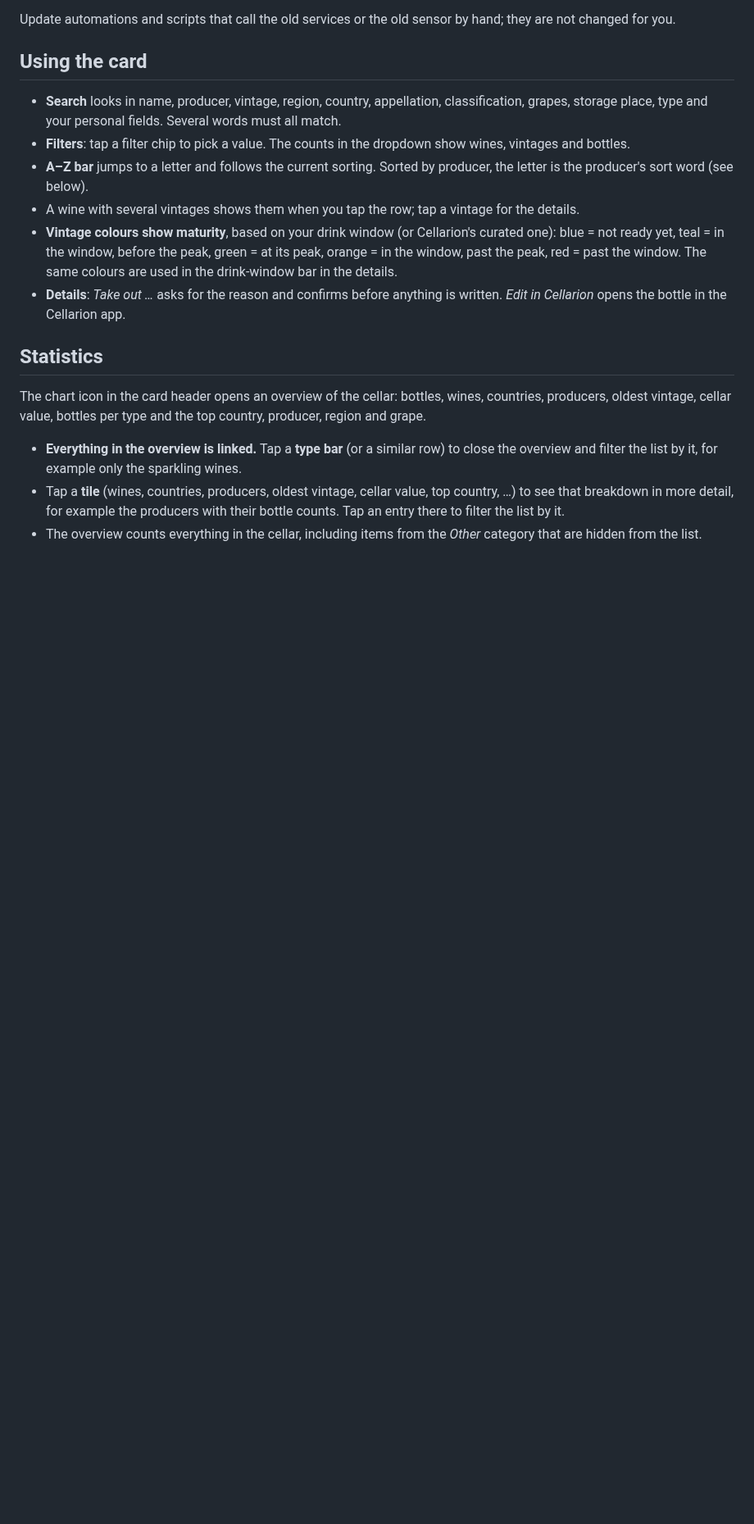
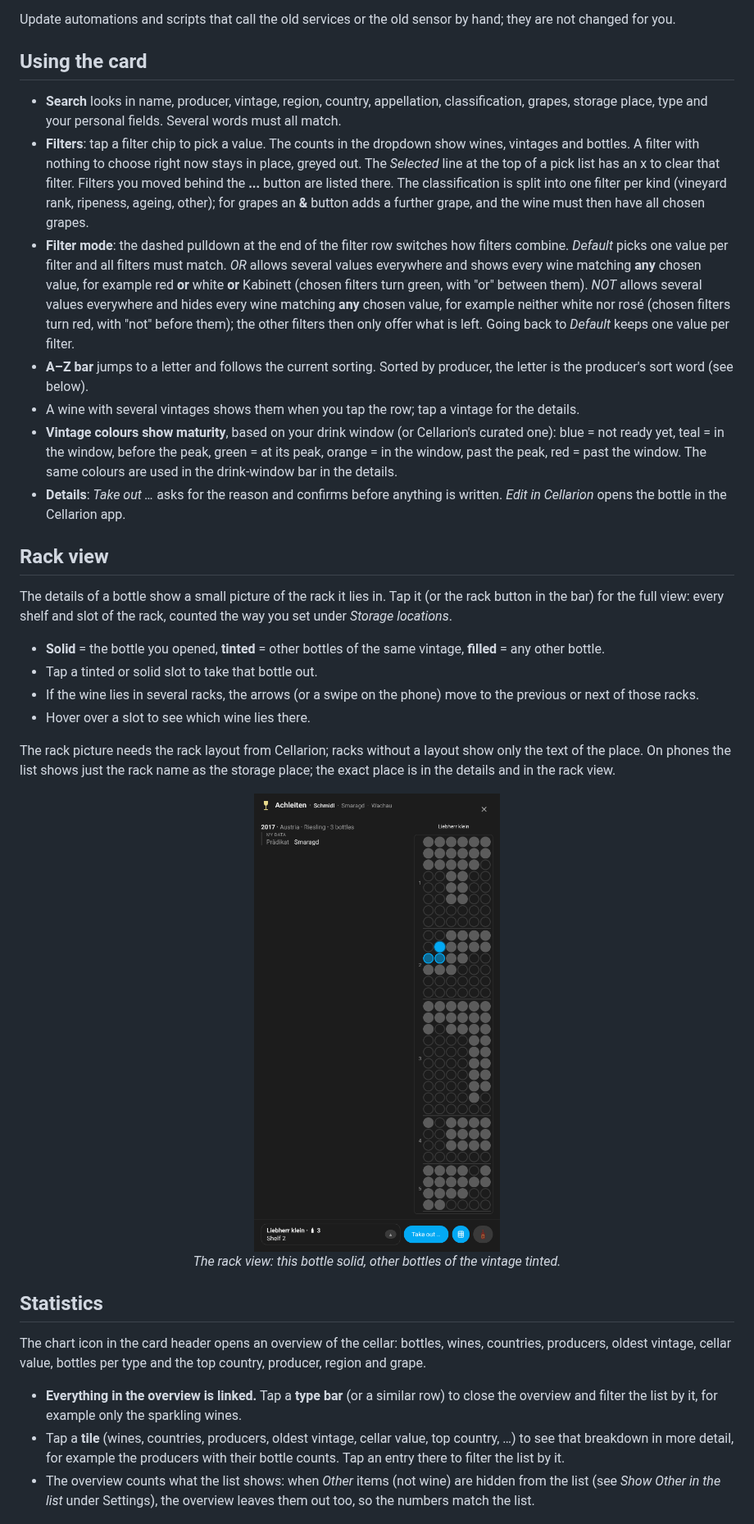
Before and after one commit to d3rb3rt/ha-cellarion-cellar-card, a Markdown page: README.md, the part around one of its changes. Shown at 82% size. GitHub-like rendering; pictures changed too: docs/rack.png (added); blank space fills up the shorter version.

Commit message:
README: filter mode, three-state filters, rack view, statistics fix; new screenshots
Co-Authored-By: Claude Sonnet 5.5 <noreply@anthropic.com>
Claude-Session: https://claude.ai/code/session_019auwNqcqKEcj63HA2hK6vA

```diff
--- a/README.md
+++ b/README.md
@@ -97,7 +100,18 @@ Update automations and scripts that call the old services or the old sensor by h
 
 - **Search** looks in name, producer, vintage, region, country, appellation, classification, grapes, storage place, type
   and your personal fields. Several words must all match.
-- **Filters**: tap a filter chip to pick a value. The counts in the dropdown show wines, vintages and bottles.
+- **Filters**: tap a filter chip to pick a value. The counts in the dropdown show wines, vintages and bottles. A filter
+  with nothing to choose right now stays in place, greyed out. The *Selected* line at the top of a pick list has an x to
+  clear that filter. Filters you moved behind the **...** button are listed there. The classification is split into
+  one filter per kind (vineyard rank, ripeness, ageing, other); for grapes an **&** button adds a further grape, and the
+  wine must then have all chosen grapes.
+- **Filter mode**: the dashed pulldown at the end of the filter row switches how filters combine.
+  *Default* picks one value per filter and all filters must match.
+  *OR* allows several values everywhere and shows every wine matching **any** chosen value, for example red **or**
+  white **or** Kabinett (chosen filters turn green, with "or" between them).
+  *NOT* allows several values everywhere and hides every wine matching **any** chosen value, for example neither
+  white nor rosé (chosen filters turn red, with "not" before them); the other filters then only offer what is left.
+  Going back to *Default* keeps one value per filter.
 - **A–Z bar** jumps to a letter and follows the current sorting. Sorted by producer, the letter is the producer's sort word
   (see below).
 - A wine with several vintages shows them when you tap the row; tap a vintage for the details.
@@ -106,6 +120,24 @@ Update automations and scripts that call the old services or the old sensor by h
   red = past the window. The same colours are used in the drink-window bar in the details.
 - **Details**: *Take out …* asks for the reason and confirms before anything is written. *Edit in Cellarion* opens the
   bottle in the Cellarion app.
+
+## Rack view
+
+The details of a bottle show a small picture of the rack it lies in. Tap it (or the rack button in the bar) for the full
+view: every shelf and slot of the rack, counted the way you set under *Storage locations*.
+
+- **Solid** = the bottle you opened, **tinted** = other bottles of the same vintage, **filled** = any other bottle.
+- Tap a tinted or solid slot to take that bottle out.
+- If the wine lies in several racks, the arrows (or a swipe on the phone) move to the previous or next of those racks.
+- Hover over a slot to see which wine lies there.
+
+The rack picture needs the rack layout from Cellarion; racks without a layout show only the text of the place.
+On phones the list shows just the rack name as the storage place; the exact place is in the details and in the rack view.
+
+<p align="center">
+  <img src="https://raw.githubusercontent.com/d3rb3rt/ha-cellarion-cellar-card/main/docs/rack.png?v=2.4.0" alt="Rack view" width="380"><br>
+  <em>The rack view: this bottle solid, other bottles of the vintage tinted.</em>
+</p>
 
 ## Statistics
 
@@ -116,7 +148,8 @@ cellar value, bottles per type and the top country, producer, region and grape.
   by it, for example only the sparkling wines.
 - Tap a **tile** (wines, countries, producers, oldest vintage, cellar value, top country, …) to see that breakdown in more
   detail, for example the producers with their bottle counts. Tap an entry there to filter the list by it.
-- The overview counts everything in the cellar, including items from the *Other* category that are hidden from the list.
+- The overview counts what the list shows: when *Other* items (not wine) are hidden from the list (see *Show Other in the
+  list* under Settings), the overview leaves them out too, so the numbers match the list.
 
 <p align="center">
   <img src="https://raw.githubusercontent.com/d3rb3rt/ha-cellarion-cellar-card/main/docs/statistics.png?v=1.0.0" alt="Statistics overview" width="340">
```
Also changed, not shown: other parts of README.md (+10 -5 lines), docs/filters.png, docs/list.png, docs/phone.png.
